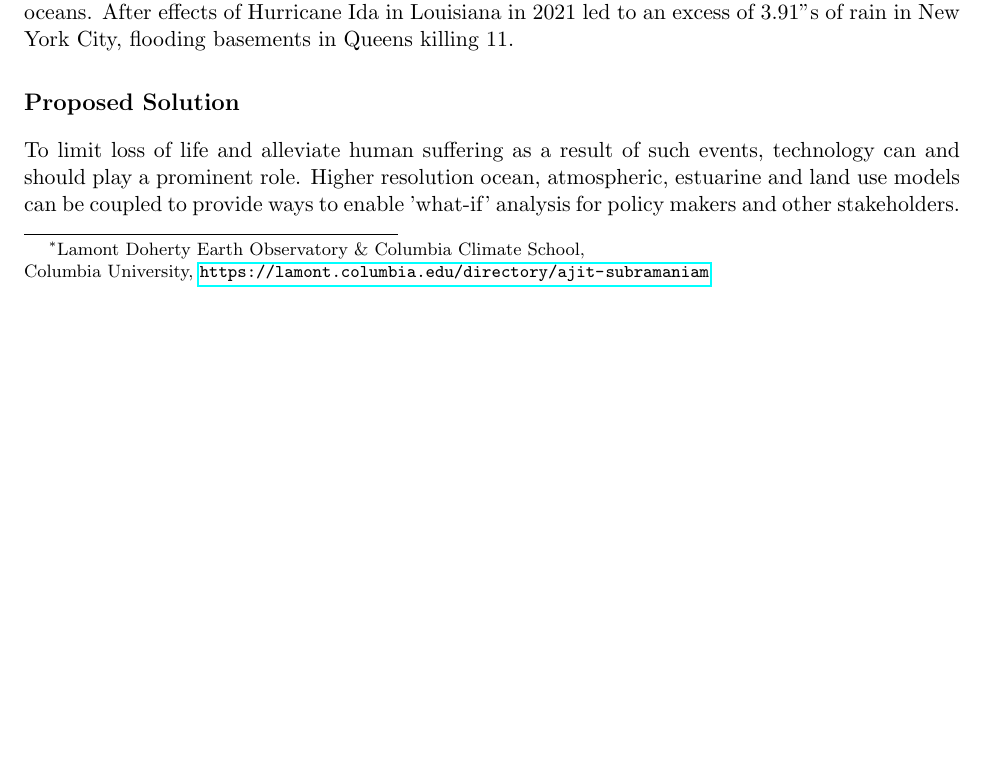
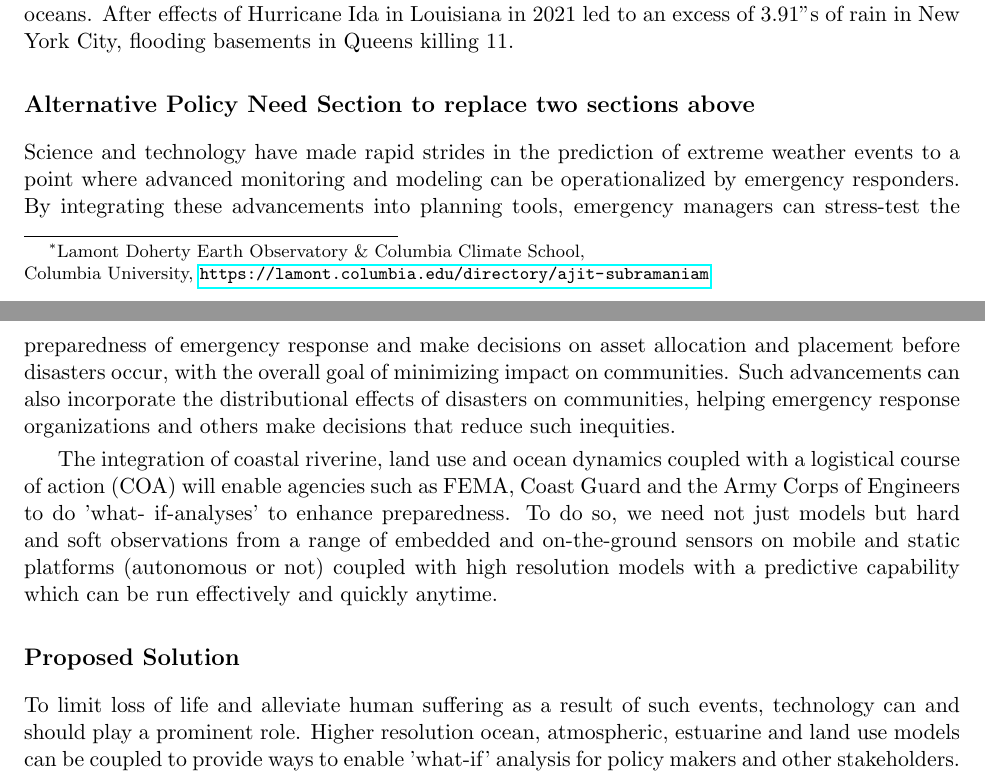
Before and after one commit to kanna/Land-use, a LaTeX document (Land-use/RAND-modeling-resilience.tex, which reads Land-use/intro.tex): part of page 1 of 7 before the commit and two parts of pages 1 and 2 of 8 after it, the two joined at a grey line, cut so that both start at the same text, the shorter picture padded with empty space. Compiled offline with pdfLaTeX.

Commit message:
Updates from Overleaf

```diff
--- a/Land-use/intro.tex
+++ b/Land-use/intro.tex
@@ -13,6 +13,14 @@ have had a range of impacts with secondary effects from the
 oceans. After effects of Hurricane Ida in Louisiana in 2021 led to an
 excess of 3.91''s of rain in New York City, flooding basements in
 Queens killing 11.
+
+\subsection{Alternative Policy Need Section to replace two sections above}
+Science and technology have made rapid strides in the prediction of extreme weather events to a point where advanced monitoring and modeling can be operationalized by emergency responders. By integrating these advancements into planning tools, emergency managers can stress-test the preparedness of emergency response and make decisions on asset allocation and placement before disasters occur, with the overall goal of minimizing impact on communities. Such advancements can also incorporate the distributional effects of disasters on communities, helping emergency response organizations and others make decisions that reduce such inequities.
+
+
+The integration of coastal riverine, land use and ocean dynamics coupled with a logistical course of action (COA) will enable agencies such as FEMA, Coast Guard and the Army Corps of Engineers to do ’what- if-analyses’ to enhance preparedness. To do so, we need not just models but hard and soft observations from a range of embedded and on-the-ground sensors on mobile and static platforms (autonomous or not) coupled with high resolution models with a predictive capability which can be run effectively and quickly anytime.
+
+
 
 \subsection*{Proposed Solution}
 
```
